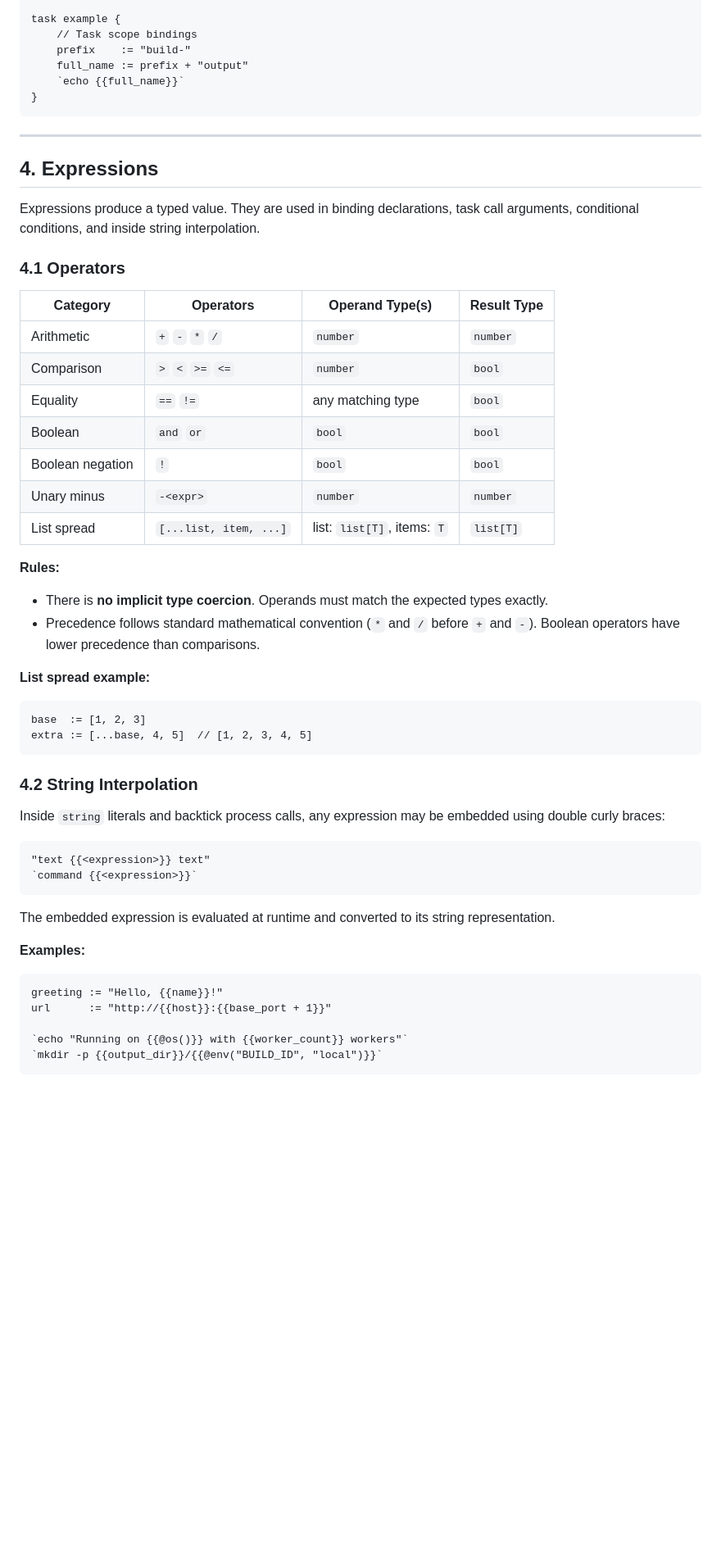
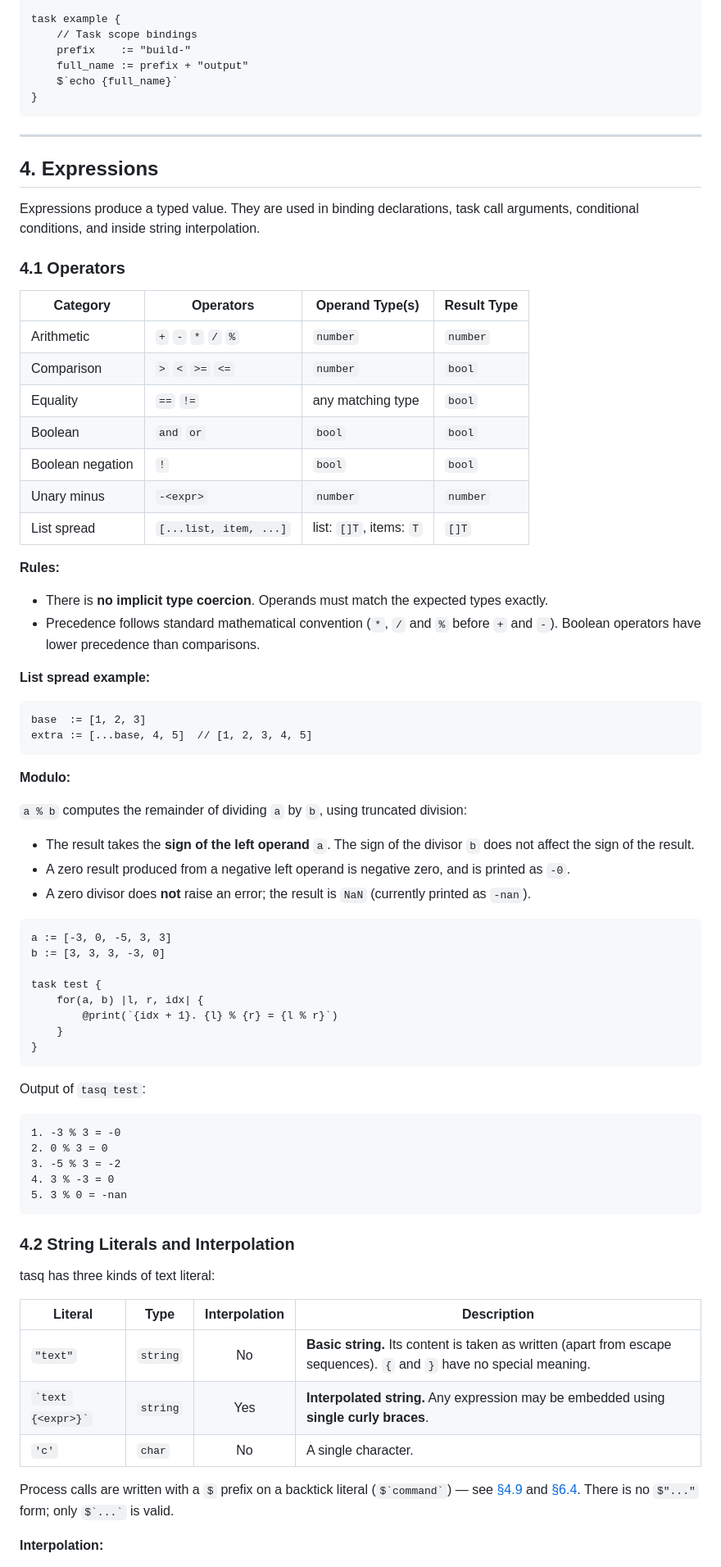
Before and after one commit to masnyjimmy/tasq, a Markdown page: readme.md, the part around one of its changes. Shown at 82% size. GitHub-like rendering; blank space fills up the shorter version.

Commit message:
docs: update language specification to current state

````diff
--- a/readme.md
+++ b/readme.md
@@ -167,7 +168,7 @@ task example {
     // Task scope bindings
     prefix    := "build-"
     full_name := prefix + "output"
-    `echo {{full_name}}`
+    $`echo {full_name}`
 }
 ```
 
@@ -181,18 +182,18 @@ Expressions produce a typed value. They are used in binding declarations, task c
 
 | Category | Operators | Operand Type(s) | Result Type |
 |----------|-----------|-----------------|-------------|
-| Arithmetic | `+` `-` `*` `/` | `number` | `number` |
+| Arithmetic | `+` `-` `*` `/` `%` | `number` | `number` |
 | Comparison | `>` `<` `>=` `<=` | `number` | `bool` |
 | Equality | `==` `!=` | any matching type | `bool` |
 | Boolean | `and` `or` | `bool` | `bool` |
 | Boolean negation | `!` | `bool` | `bool` |
 | Unary minus | `-<expr>` | `number` | `number` |
-| List spread | `[...list, item, ...]` | list: `list[T]`, items: `T` | `list[T]` |
+| List spread | `[...list, item, ...]` | list: `[]T`, items: `T` | `[]T` |
 
 **Rules:**
 
 - There is **no implicit type coercion**. Operands must match the expected types exactly.
-- Precedence follows standard mathematical convention (`*` and `/` before `+` and `-`). Boolean operators have lower precedence than comparisons.
+- Precedence follows standard mathematical convention (`*`, `/` and `%` before `+` and `-`). Boolean operators have lower precedence than comparisons.
 
 **List spread example:**
 
@@ -201,22 +202,46 @@ base  := [1, 2, 3]
 extra := [...base, 4, 5]  // [1, 2, 3, 4, 5]
 ```
 
-### 4.2 String Interpolation
+**Modulo:**
 
-Inside `string` literals and backtick process calls, any expression may be embedded using double curly braces:
+`a % b` computes the remainder of dividing `a` by `b`, using truncated division:
+
+- The result takes the **sign of the left operand** `a`. The sign of the divisor `b` does not affect the sign of the result.
+- A zero result produced from a negative left operand is negative zero, and is printed as `-0`.
+- A zero divisor does **not** raise an error; the result is `NaN` (currently printed as `-nan`).
 
 ```
-"text {{<expression>}} text"
-`command {{<expression>}}`
+a := [-3, 0, -5, 3, 3]
+b := [3, 3, 3, -3, 0]
+
+task test {
+    for(a, b) |l, r, idx| {
+        @print(`{idx + 1}. {l} % {r} = {l % r}`)
+    }
+}
 ```
 
-The embedded expression is evaluated at runtime and converted to its string representation.
-
-**Examples:**
+Output of `tasq test`:
 
 ```
-greeting := "Hello, {{name}}!"
-url      := "http://{{host}}:{{base_port + 1}}"
+1. -3 % 3 = -0
+2. 0 % 3 = 0
+3. -5 % 3 = -2
+4. 3 % -3 = 0
+5. 3 % 0 = -nan
+```
 
-`echo "Running on {{@os()}} with {{worker_count}} workers"`
-`mkdir -p {{output_dir}}/{{@env("BUILD_ID", "local")}}`
+### 4.2 String Literals and Interpolation
+
+tasq has three kinds of text literal:
+
+| Literal | Type | Interpolation | Description |
+|---------|------|:-------------:|-------------|
+| `"text"` | `string` | No | **Basic string.** Its content is taken as written (apart from escape sequences). `{` and `}` have no special meaning. |
+| `` `text {<expr>}` `` | `string` | Yes | **Interpolated string.** Any expression may be embedded using **single curly braces**. |
+| `'c'` | `char` | No | A single character. |
+
+Process calls are written with a `$` prefix on a backtick literal (`` $`command` ``) — see [§4.9](#49-process-expressions) and [§6.4](#64-process-calls). There is no `$"..."` form; only `` $`...` `` is valid.
+
+**Interpolation:**
+
````
Also changed, not shown: other parts of readme.md (+175 -91 lines).
